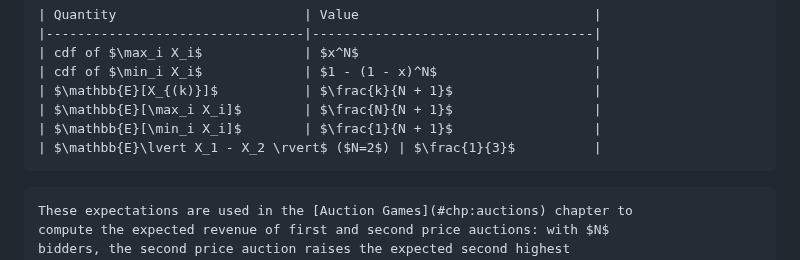
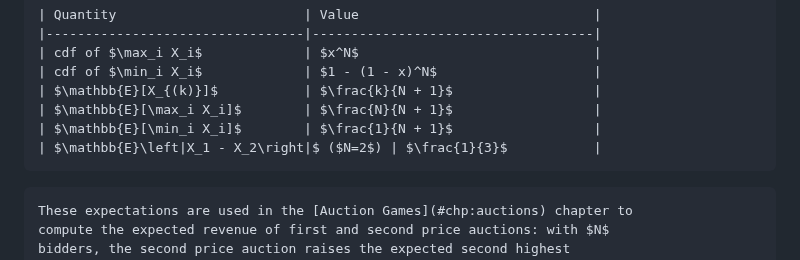
Before and after one commit to drvinceknight/gtb, a Markdown page: appendices/order_statistics/index.md, the part around the change. GitHub-like rendering.

Commit message:
Fix a latex render not supported by typstd.

````diff
--- a/appendices/order_statistics/index.md
+++ b/appendices/order_statistics/index.md
@@ -368,7 +368,7 @@ distribution on $[0, 1]$.
 | $\mathbb{E}[X_{(k)}]$           | $\frac{k}{N + 1}$                  |
 | $\mathbb{E}[\max_i X_i]$        | $\frac{N}{N + 1}$                  |
 | $\mathbb{E}[\min_i X_i]$        | $\frac{1}{N + 1}$                  |
-| $\mathbb{E}\lvert X_1 - X_2 \rvert$ ($N=2$) | $\frac{1}{3}$          |
+| $\mathbb{E}\left|X_1 - X_2\right|$ ($N=2$) | $\frac{1}{3}$           |
 ```
 
 ```{important}
````
